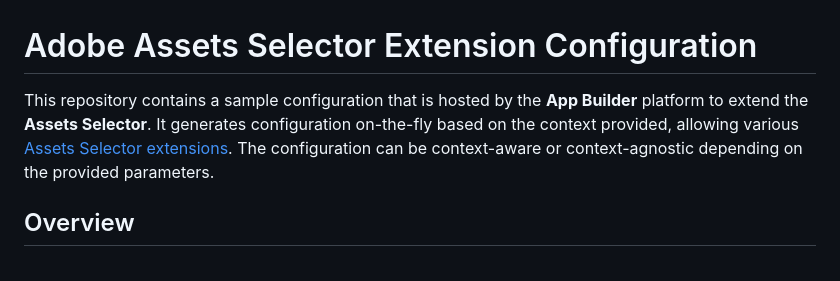
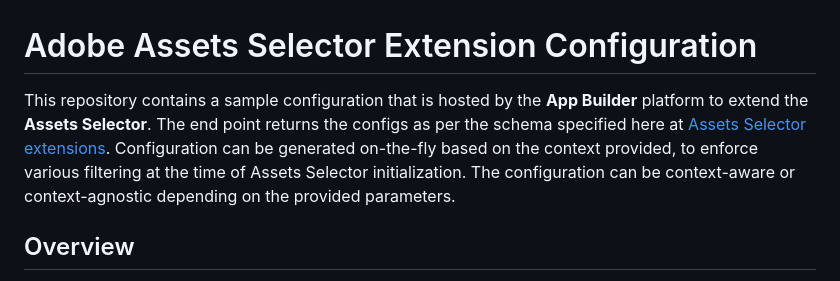
Before and after one commit to Adobe-Marketing-Cloud/assets-selector-extension, a Markdown page: README.md, the part around the change. Drawn GitHub-style.

```diff
--- a/README.md
+++ b/README.md
@@ -1,6 +1,6 @@
 # Adobe Assets Selector Extension Configuration
 
-This repository contains a sample configuration that is hosted by the **App Builder** platform to extend the **Assets Selector**. It generates configuration on-the-fly based on the context provided, allowing various [Assets Selector extensions](https://www.aem.live/docs/aem-assets-sidekick-plugin#customizing-the-aem-assets-sidekick-plugin). The configuration can be context-aware or context-agnostic depending on the provided parameters.
+This repository contains a sample configuration that is hosted by the **App Builder** platform to extend the **Assets Selector**. The end point returns the configs as per the schema specified here at [Assets Selector extensions](https://www.aem.live/docs/aem-assets-sidekick-plugin#customizing-the-aem-assets-sidekick-plugin). Configuration can be generated on-the-fly based on the context provided, to enforce various filtering at the time of Assets Selector initialization. The configuration can be context-aware or context-agnostic depending on the provided parameters.
 
 ## Overview
 
```
